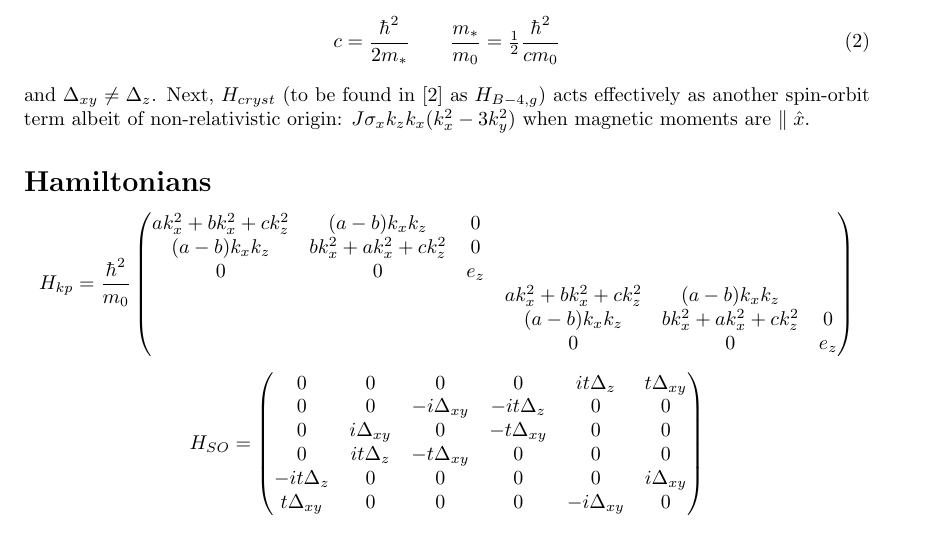
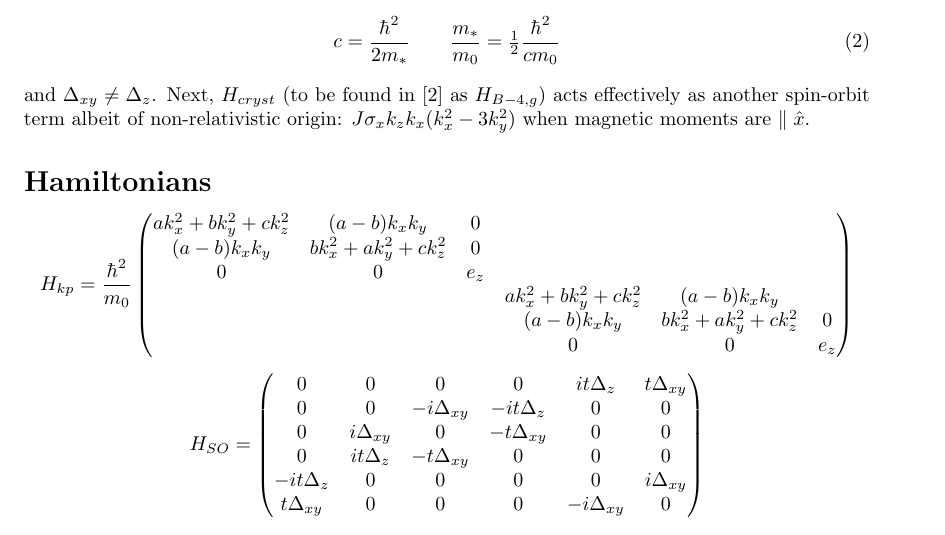
Before and after one commit to PhilippDD/MnTe2_Notes, a LaTeX document (mt2-notes.tex): part of page 1 of 2, cut so that both start at the same text. Compiled offline with pdfLaTeX.

Commit message:
corrected typo

```diff
--- a/mt2-notes.tex
+++ b/mt2-notes.tex
@@ -43,11 +43,11 @@ moments are $\parallel \hat{x}$.
 
 \section*{Hamiltonians}
 $$ H_{kp} = \frac{\hbar^2}{m_0} \begin{pmatrix}
-	a k_x^2 + b k_x^2 + c k_z^2 & (a-b) k_x k_z & 0 & & &\\
-	(a-b) k_x k_z & b k_x^2 + a k_x^2 + c k_z^2 & 0 & & & \\
+	a k_x^2 + b k_y^2 + c k_z^2 & (a-b) k_x k_y & 0 & & &\\
+	(a-b) k_x k_y & b k_x^2 + a k_y^2 + c k_z^2 & 0 & & & \\
 	0 & 0 & e_z & & & \\
-	& & & a k_x^2 + b k_x^2 + c k_z^2 & (a-b) k_x k_z \\
-	& & & (a-b) k_x k_z & b k_x^2 + a k_x^2 + c k_z^2 & 0 \\
+	& & & a k_x^2 + b k_y^2 + c k_z^2 & (a-b) k_x k_y \\
+	& & & (a-b) k_x k_y & b k_x^2 + a k_y^2 + c k_z^2 & 0 \\
 	& & & 0 & 0 & e_z
 \end{pmatrix}$$
 
```
